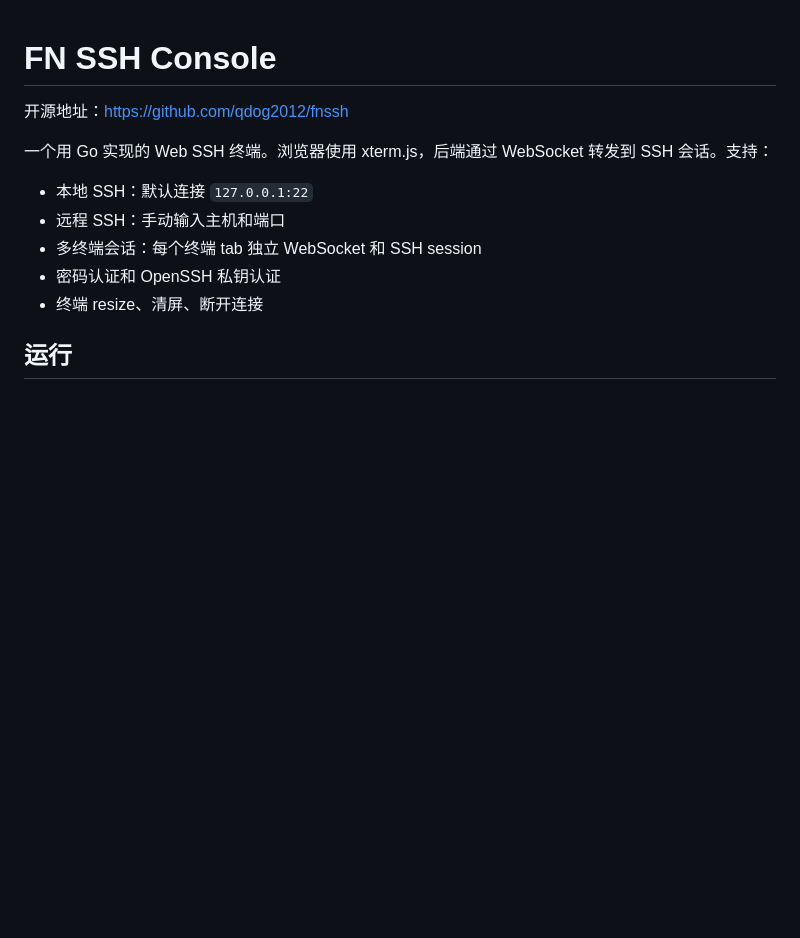
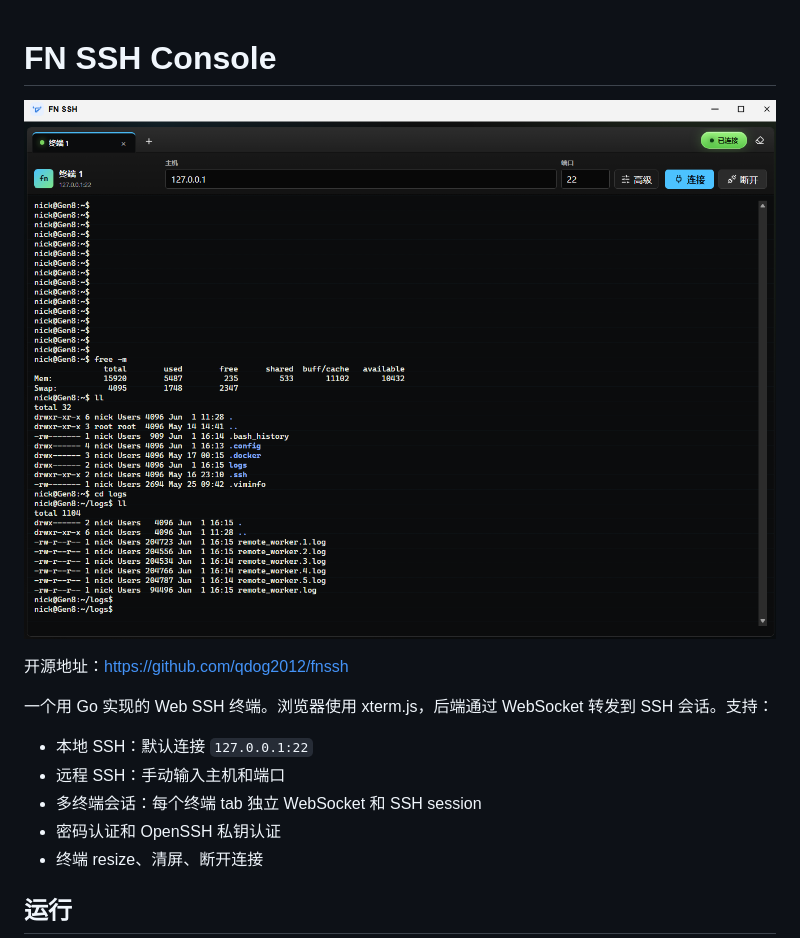
Before and after one commit to qdog2012/fnssh, a Markdown page: README.md, the part around the change. Rendered like a GitHub page; pictures changed too: docs/images/fnssh.png (added); blank space fills up the shorter version.

Commit message:
Add usage screenshot to README

```diff
--- a/README.md
+++ b/README.md
@@ -1,4 +1,6 @@
 # FN SSH Console
+
+![FN SSH 使用截图](docs/images/fnssh.png)
 
 开源地址：https://github.com/qdog2012/fnssh
 
```
